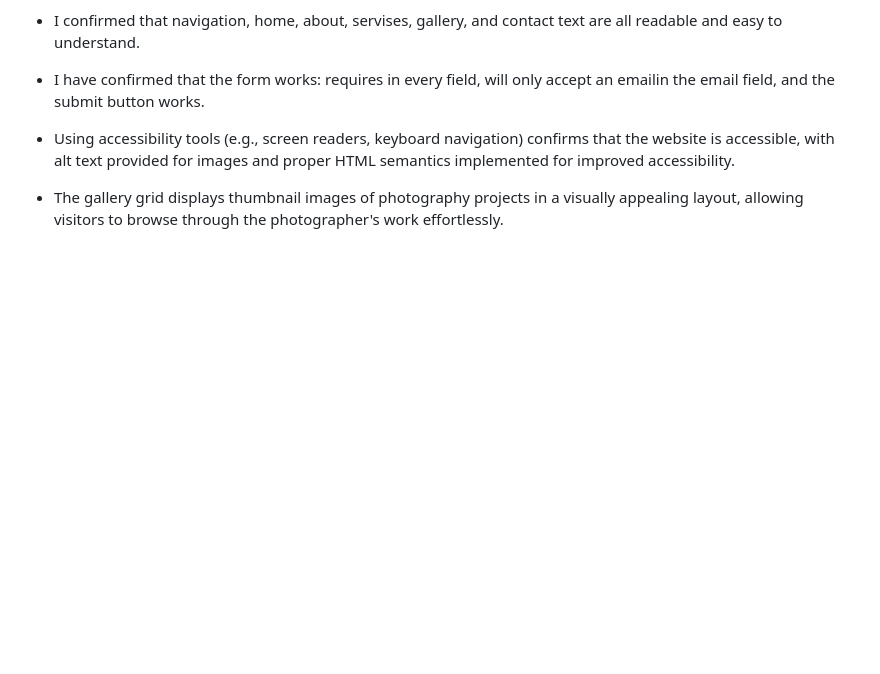
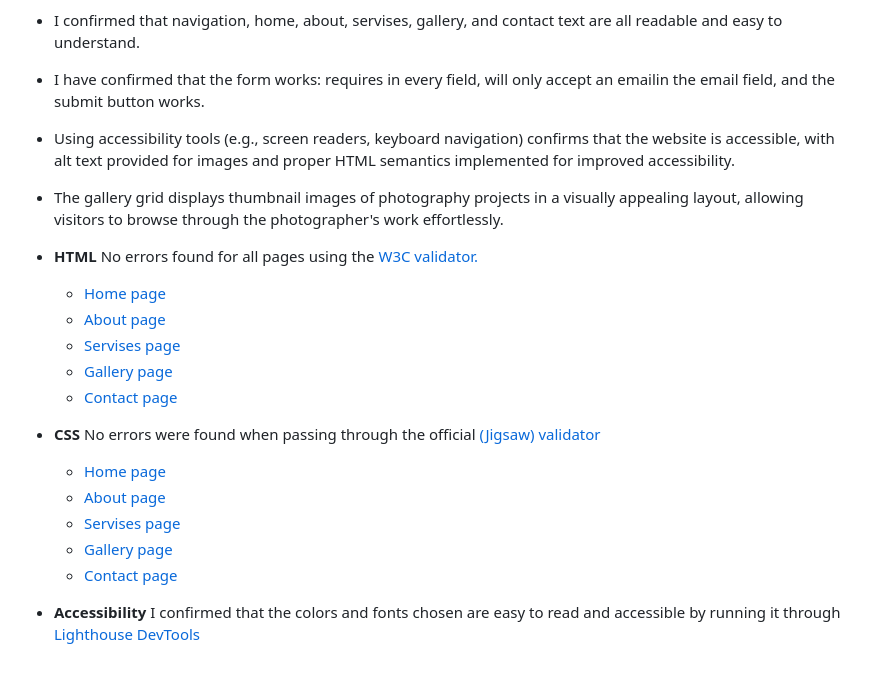
Before and after one commit to OleksandraMakarets/photographer-portfolio-, a Markdown page: README.md, the part around the change. Drawn GitHub-style; blank space fills up the shorter version.

Commit message:
Add validators testing

```diff
--- a/README.md
+++ b/README.md
@@ -108,3 +108,18 @@ Tailored to appeal to potential clients, collaborators, and photography enthusia
 - I have confirmed that the form works: requires in every field, will only accept an emailin the email field, and the submit button works.
 - Using accessibility tools (e.g., screen readers, keyboard navigation) confirms that the website is accessible, with alt text provided for images and proper HTML semantics implemented for improved accessibility.
 - The gallery grid displays thumbnail images of photography projects in a visually appealing layout, allowing visitors to browse through the photographer's work effortlessly.
+
+- __HTML__ No errors found for all pages using the [W3C validator.](https://validator.w3.org/#validate_by_input)
+   - [Home page](media/indexchecker.png)
+   - [About page](media/aboutchcker.png)
+   - [Servises page](media/serviseschecker.png)
+   - [Gallery page](media/gallerychecker.png)
+   - [Contact page](media/contactchecker.png)
+
+- __CSS__  No errors were found when passing through the official [(Jigsaw) validator](https://jigsaw.w3.org/css-validator/validator.html.en)
+    - [Home page](media/indexvalidator.png)
+    - [About page](media/aboutvalidator.png)
+    - [Servises page](media/servisesvalidator.png)
+    - [Gallery page](media/galleryvalidator.png)
+    - [Contact page](media/contactsvalidator.png)
+- __Accessibility__   I confirmed that the colors and fonts chosen are easy to read and accessible by running it through [Lighthouse DevTools](media/lighthouse.png)
```
